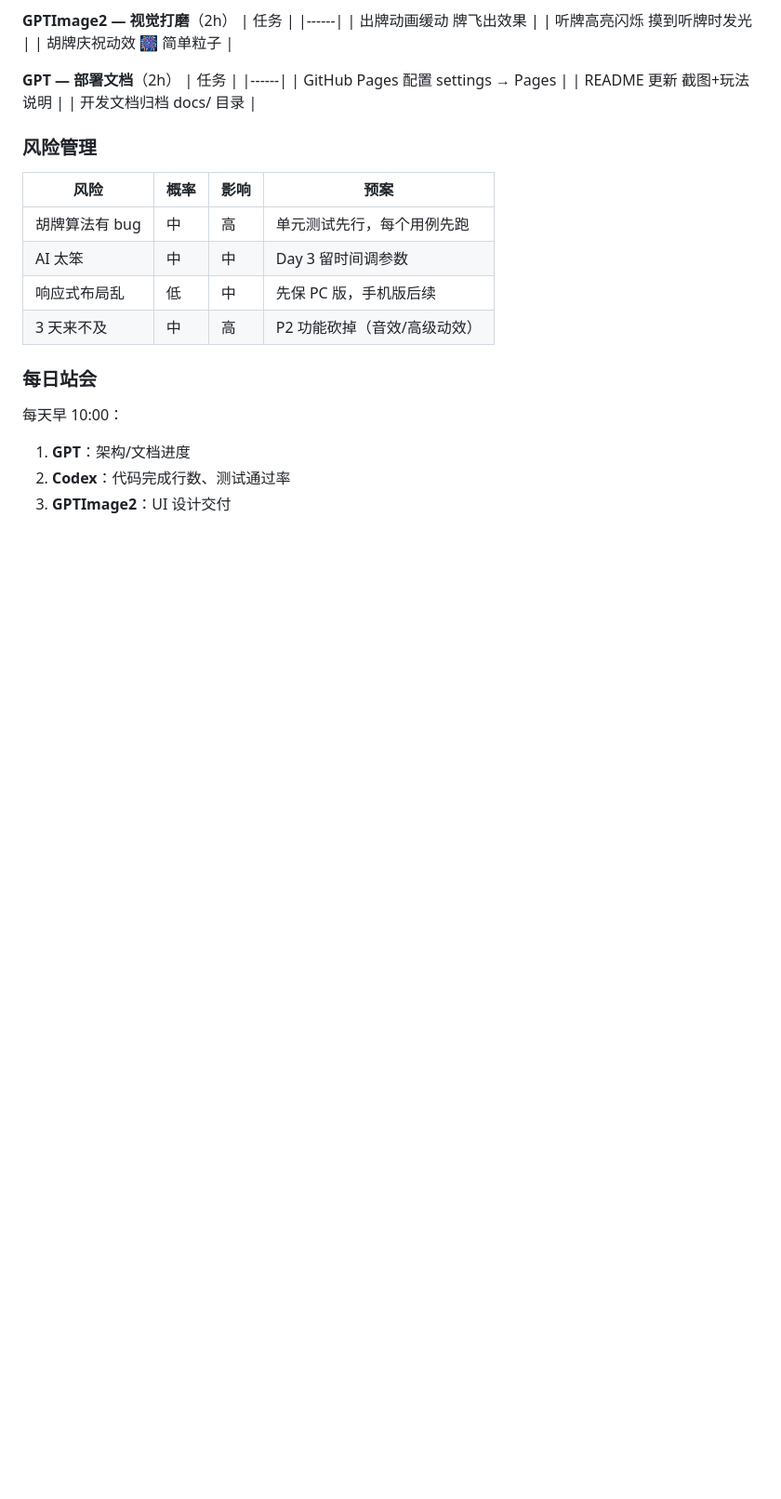
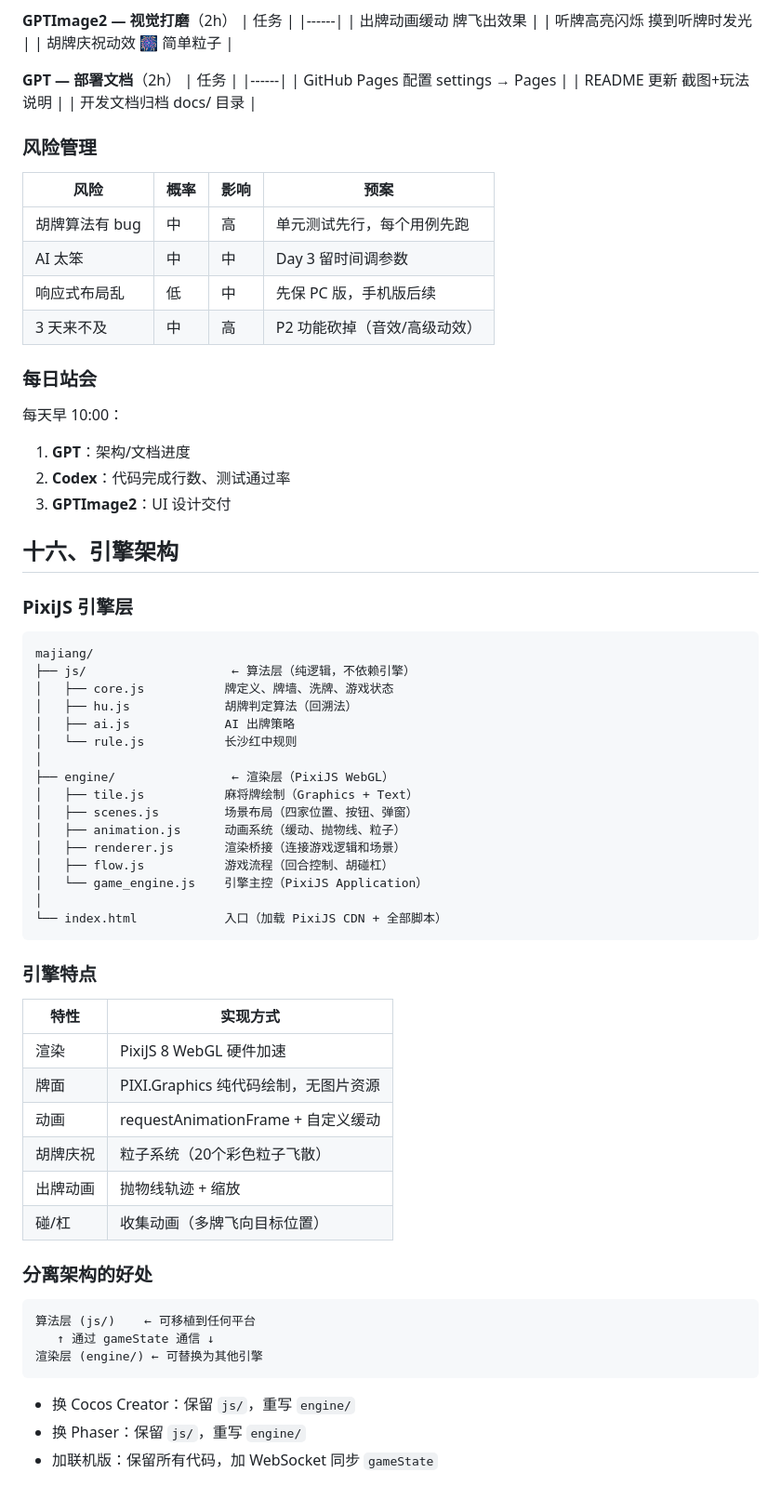
Before and after one commit to nexe-afk/changsha_mahjong, a Markdown page: DEVELOPMENT.md, the part around the change. Shown at 93% size. Rendered like a GitHub page; blank space fills up the shorter version.

Commit message:
📐 追加引擎架构文档（分离架构说明、PixiJS 渲染层设计）

````diff
--- a/DEVELOPMENT.md
+++ b/DEVELOPMENT.md
@@ -855,3 +855,49 @@ Day 3        ░░░░░░░░░░░░░░░░░░░░░░
 1. **GPT**：架构/文档进度
 2. **Codex**：代码完成行数、测试通过率
 3. **GPTImage2**：UI 设计交付
+
+## 十六、引擎架构
+
+### PixiJS 引擎层
+
+```
+majiang/
+├── js/                    ← 算法层（纯逻辑，不依赖引擎）
+│   ├── core.js           牌定义、牌墙、洗牌、游戏状态
+│   ├── hu.js             胡牌判定算法（回溯法）
+│   ├── ai.js             AI 出牌策略
+│   └── rule.js           长沙红中规则
+│
+├── engine/                ← 渲染层（PixiJS WebGL）
+│   ├── tile.js           麻将牌绘制（Graphics + Text）
+│   ├── scenes.js         场景布局（四家位置、按钮、弹窗）
+│   ├── animation.js      动画系统（缓动、抛物线、粒子）
+│   ├── renderer.js       渲染桥接（连接游戏逻辑和场景）
+│   ├── flow.js           游戏流程（回合控制、胡碰杠）
+│   └── game_engine.js    引擎主控（PixiJS Application）
+│
+└── index.html            入口（加载 PixiJS CDN + 全部脚本）
+```
+
+### 引擎特点
+
+| 特性 | 实现方式 |
+|------|----------|
+| 渲染 | PixiJS 8 WebGL 硬件加速 |
+| 牌面 | PIXI.Graphics 纯代码绘制，无图片资源 |
+| 动画 | requestAnimationFrame + 自定义缓动 |
+| 胡牌庆祝 | 粒子系统（20个彩色粒子飞散） |
+| 出牌动画 | 抛物线轨迹 + 缩放 |
+| 碰/杠 | 收集动画（多牌飞向目标位置） |
+
+### 分离架构的好处
+
+```
+算法层 (js/)    ← 可移植到任何平台
+   ↑ 通过 gameState 通信 ↓
+渲染层 (engine/) ← 可替换为其他引擎
+```
+
+- 换 Cocos Creator：保留 `js/`，重写 `engine/`
+- 换 Phaser：保留 `js/`，重写 `engine/`
+- 加联机版：保留所有代码，加 WebSocket 同步 `gameState`
````
